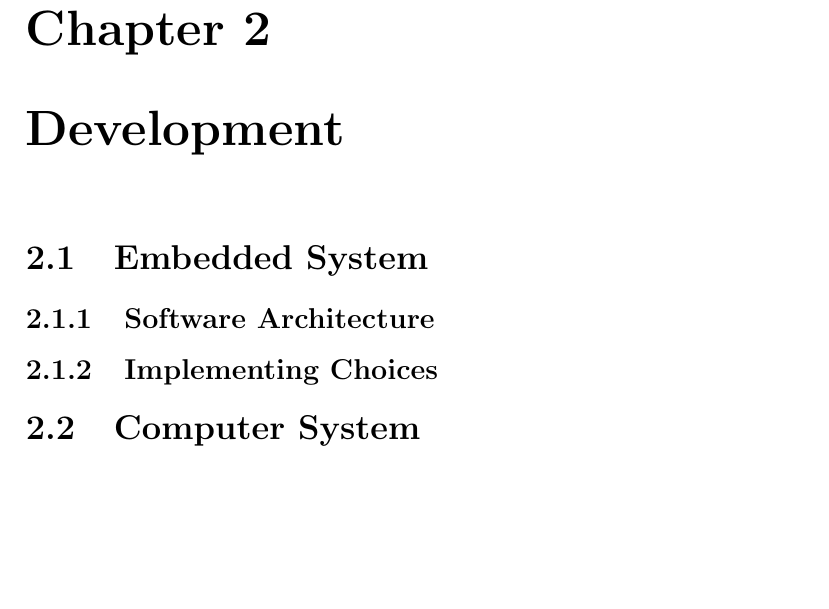
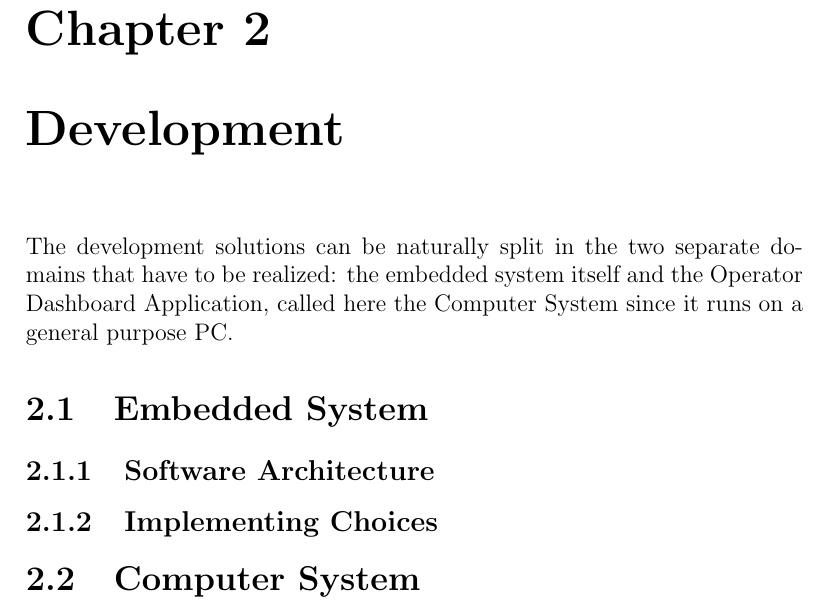
Before and after one commit to KimboCoffee/esiot-assignment02, a LaTeX document (report/tex-files/report.tex): part of page 9 of 10, cut so that both start at the same text, the shorter picture padded with empty space. Compiled offline with pdfLaTeX.

Commit message:
Added development chapter introduction

```diff
--- a/report/tex-files/report.tex
+++ b/report/tex-files/report.tex
@@ -110,6 +110,7 @@
 	This project component must feature these two functions, plus optionally the ability to inspect some data history, but is on any other aspect - such as programming language or software architecture - freely developed by the programmer, who will chose its preferred technologies.
 
 	\chapter{Development}
+	The development solutions can be naturally split in the two separate domains that have to be realized: the embedded system itself and the Operator Dashboard Application, called here the Computer System since it runs on a general purpose PC.
 
 	\section{Embedded System}
 
```
Also changed, not shown: report/tex-files/report.tex (1 more changed lines).
